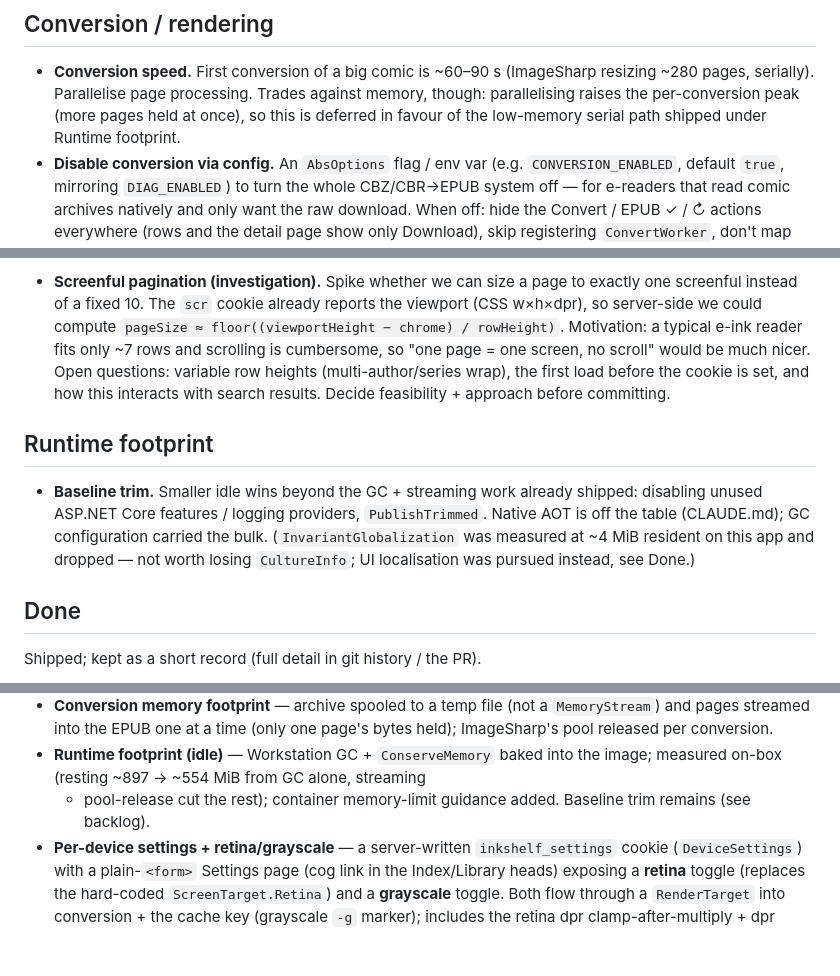
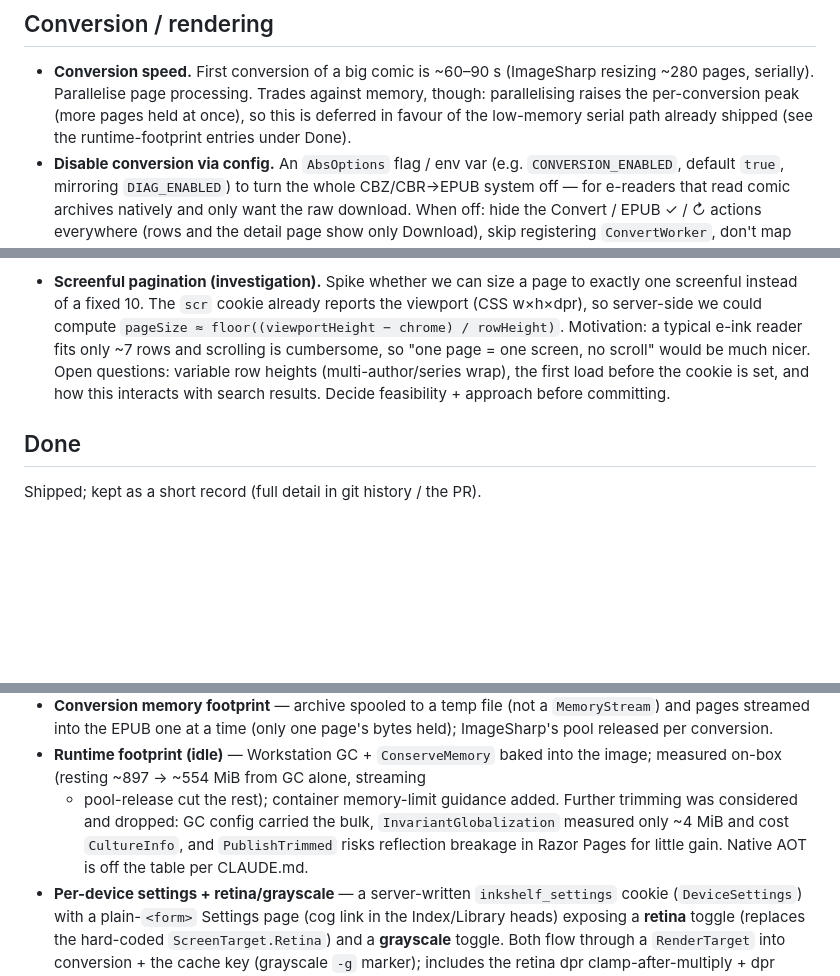
Before and after one commit to thomaslazar/inkshelf, a Markdown page: docs/ROADMAP.md, 3 parts joined by grey strips. Rendered like a GitHub page; blank space fills up the shorter version.

Commit message:
docs: drop baseline trim from the backlog

```diff
--- a/docs/ROADMAP.md
+++ b/docs/ROADMAP.md
@@ -27,8 +27,8 @@ Settings to add to the per-device settings system:
 - **Conversion speed.** First conversion of a big comic is ~60–90 s (ImageSharp
   resizing ~280 pages, serially). Parallelise page processing. Trades against
   memory, though: parallelising raises the per-conversion peak (more pages held
-  at once), so this is deferred in favour of the low-memory serial path shipped
-  under Runtime footprint.
+  at once), so this is deferred in favour of the low-memory serial path already
+  shipped (see the runtime-footprint entries under Done).
 - **Disable conversion via config.** An `AbsOptions` flag / env var (e.g.
   `CONVERSION_ENABLED`, default `true`, mirroring `DIAG_ENABLED`) to turn the
   whole CBZ/CBR→EPUB system off — for e-readers that read comic archives natively
@@ -122,15 +122,6 @@ Settings to add to the per-device settings system:
   this interacts with search results. Decide feasibility + approach before
   committing.
 
-## Runtime footprint
-
-- **Baseline trim.** Smaller idle wins beyond the GC + streaming work already
-  shipped: disabling unused ASP.NET Core features / logging providers,
-  `PublishTrimmed`. Native AOT is off the table (CLAUDE.md); GC configuration
-  carried the bulk. (`InvariantGlobalization` was measured at ~4 MiB resident on
-  this app and dropped — not worth losing `CultureInfo`; UI localisation was
-  pursued instead, see Done.)
-
 ## Done
 
 Shipped; kept as a short record (full detail in git history / the PR).
@@ -179,8 +170,11 @@ Shipped; kept as a short record (full detail in git history / the PR).
   page's bytes held); ImageSharp's pool released per conversion.
 - **Runtime footprint (idle)** — Workstation GC + `ConserveMemory` baked into
   the image; measured on-box (resting ~897 → ~554 MiB from GC alone, streaming
-  + pool-release cut the rest); container memory-limit guidance added. Baseline
-  trim remains (see backlog).
+  + pool-release cut the rest); container memory-limit guidance added. Further
+  trimming was considered and dropped: GC config carried the bulk,
+  `InvariantGlobalization` measured only ~4 MiB and cost `CultureInfo`, and
+  `PublishTrimmed` risks reflection breakage in Razor Pages for little gain.
+  Native AOT is off the table per CLAUDE.md.
 - **Per-device settings + retina/grayscale** — a server-written
   `inkshelf_settings` cookie (`DeviceSettings`) with a plain-`<form>` Settings
   page (cog link in the Index/Library heads) exposing a **retina** toggle
```
